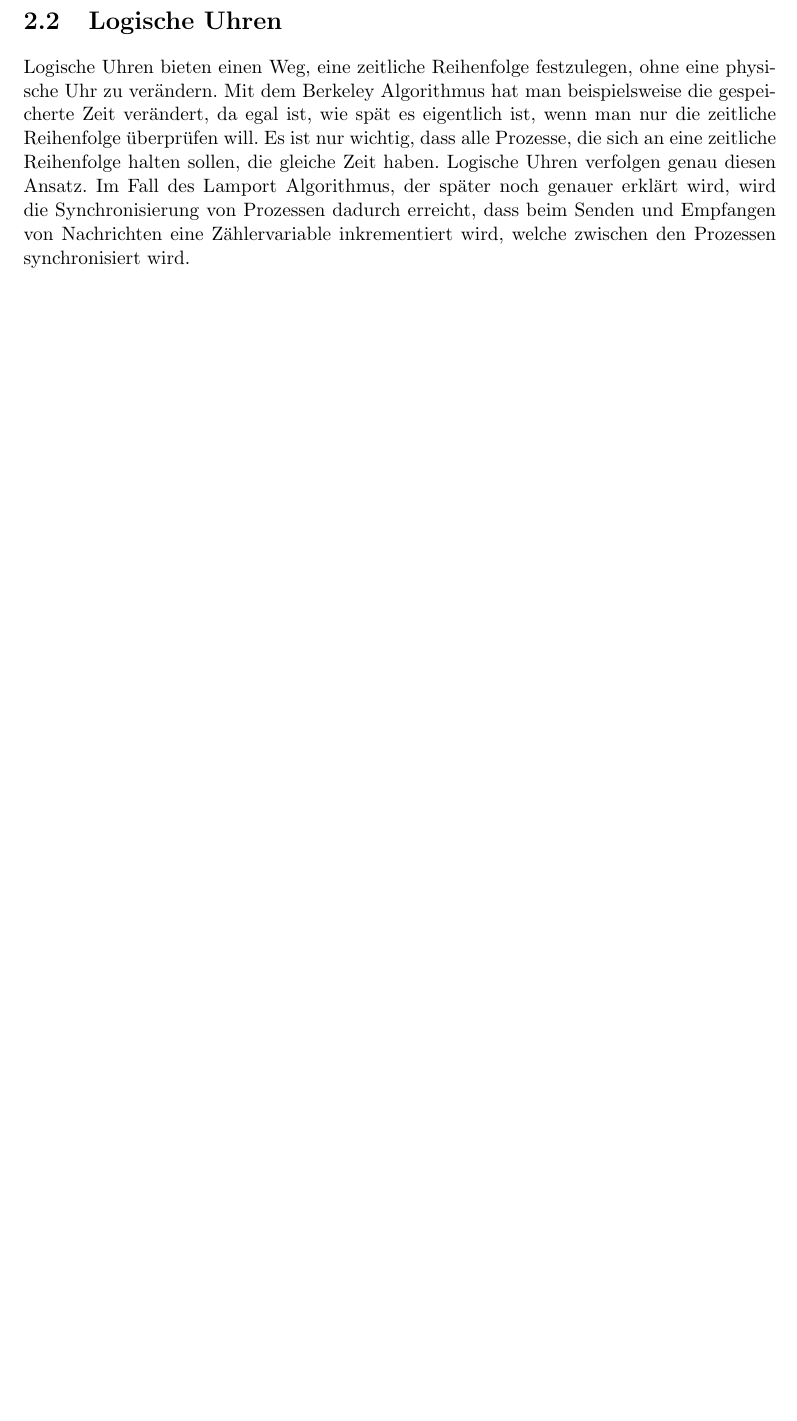
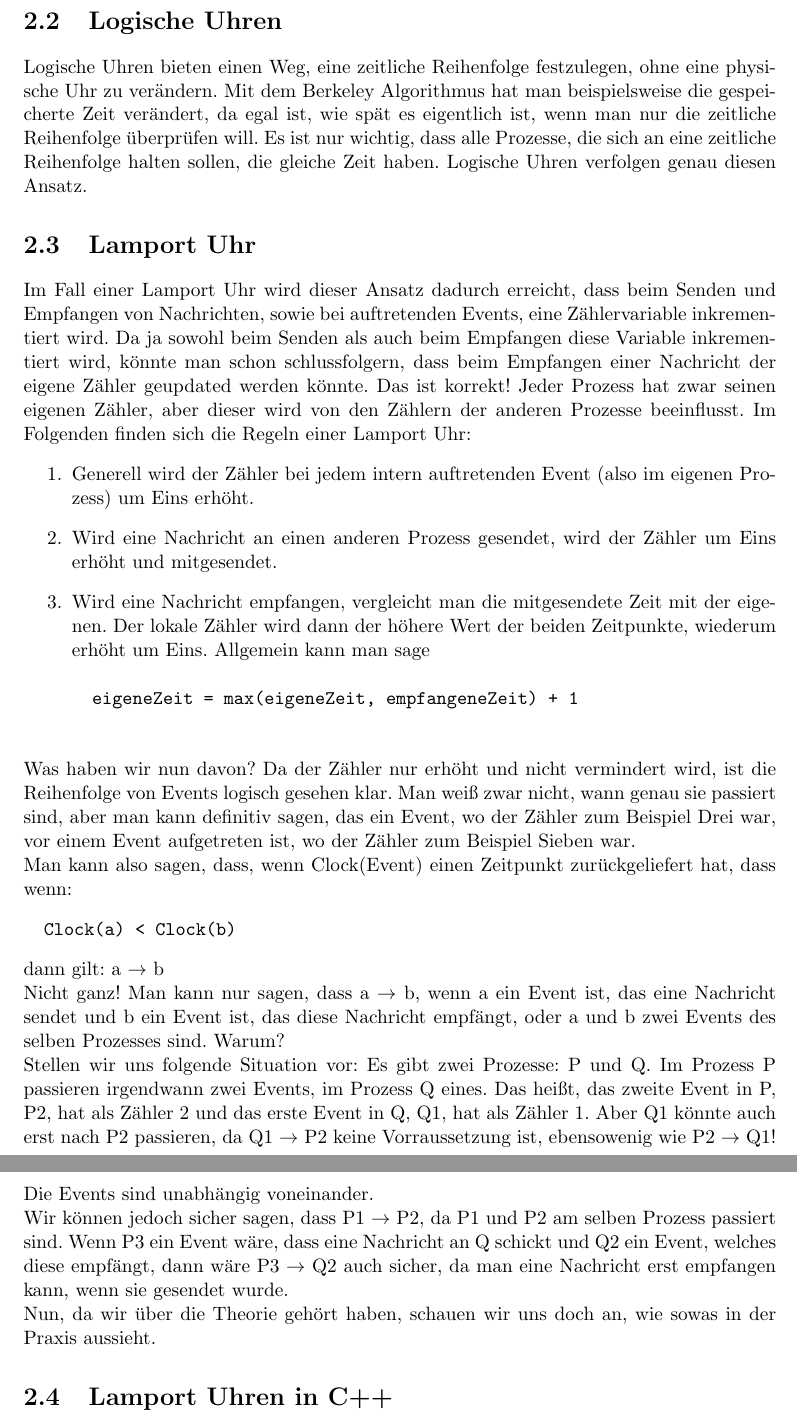
Before and after one commit to peterkain/kain_logical_clocks, a LaTeX document (doc/main.tex): part of page 5 of 5 before the commit and two parts of pages 5 and 6 of 6 after it, the two joined at a grey line, cut so that both start at the same text, the shorter picture padded with empty space. Compiled offline with pdfLaTeX.

Commit message:
Add lamport clock explanation

```diff
--- a/doc/main.tex
+++ b/doc/main.tex
@@ -3,6 +3,7 @@
 \usepackage[ngerman]{babel}
 \usepackage[a4paper,left=3cm,right=3cm,top=3cm,bottom=4cm]{geometry}
 \usepackage{amssymb}
+\usepackage{listings}
 \usepackage{hyperref}
 \hypersetup{
 	colorlinks=true,
@@ -41,4 +42,28 @@ Wie können wir nun bestimmen, dass ein Event a vor einem Event b eintritt? Als
 
 \section{Logische Uhren}
-Logische Uhren bieten einen Weg, eine zeitliche Reihenfolge festzulegen, ohne eine physische Uhr zu verändern. Mit dem Berkeley Algorithmus hat man beispielsweise die gespeicherte Zeit verändert, da egal ist, wie spät es eigentlich ist, wenn man nur die zeitliche Reihenfolge überprüfen will. Es ist nur wichtig, dass alle Prozesse, die sich an eine zeitliche Reihenfolge halten sollen, die gleiche Zeit haben. Logische Uhren verfolgen genau diesen Ansatz. Im Fall des Lamport Algorithmus, der später noch genauer erklärt wird, wird die Synchronisierung von Prozessen dadurch erreicht, dass beim Senden und Empfangen von Nachrichten eine Zählervariable inkrementiert wird, welche zwischen den Prozessen synchronisiert wird.
+Logische Uhren bieten einen Weg, eine zeitliche Reihenfolge festzulegen, ohne eine physische Uhr zu verändern. Mit dem Berkeley Algorithmus hat man beispielsweise die gespeicherte Zeit verändert, da egal ist, wie spät es eigentlich ist, wenn man nur die zeitliche Reihenfolge überprüfen will. Es ist nur wichtig, dass alle Prozesse, die sich an eine zeitliche Reihenfolge halten sollen, die gleiche Zeit haben. Logische Uhren verfolgen genau diesen Ansatz.
+
+\section{Lamport Uhr}
+Im Fall einer Lamport Uhr wird dieser Ansatz dadurch erreicht, dass beim Senden und Empfangen von Nachrichten, sowie bei auftretenden Events, eine Zählervariable inkrementiert wird. Da ja sowohl beim Senden als auch beim Empfangen diese Variable inkrementiert wird, könnte man schon schlussfolgern, dass beim Empfangen einer Nachricht der eigene Zähler geupdated werden könnte. Das ist korrekt! Jeder Prozess hat zwar seinen eigenen Zähler, aber dieser wird von den Zählern der anderen Prozesse beeinflusst. Im Folgenden finden sich die Regeln einer Lamport Uhr:
+\begin{enumerate}
+	\item Generell wird der Zähler bei jedem intern auftretenden Event (also im eigenen Prozess) um Eins erhöht.
+	\item Wird eine Nachricht an einen anderen Prozess gesendet, wird der Zähler um Eins erhöht und mitgesendet.
+	\item Wird eine Nachricht empfangen, vergleicht man die mitgesendete Zeit mit der eigenen. Der lokale Zähler wird dann der höhere Wert der beiden Zeitpunkte, wiederum erhöht um Eins. Allgemein kann man sage
+	\begin{verbatim}
+		eigeneZeit = max(eigeneZeit, empfangeneZeit) + 1
+	\end{verbatim}
+\end{enumerate}
+Was haben wir nun davon? Da der Zähler nur erhöht und nicht vermindert wird, ist die Reihenfolge von Events logisch gesehen klar. Man weiß zwar nicht, wann genau sie passiert sind, aber man kann definitiv sagen, das ein Event, wo der Zähler zum Beispiel Drei war, vor einem Event aufgetreten ist, wo der Zähler zum Beispiel Sieben war.\\
+Man kann also sagen, dass, wenn Clock(Event) einen Zeitpunkt zurückgeliefert hat, dass wenn:
+\begin{verbatim}
+	 Clock(a) < Clock(b)
+\end{verbatim}
+dann gilt: a $\rightarrow$ b\\
+Nicht ganz! Man kann nur sagen, dass a $\rightarrow$ b, wenn a ein Event ist, das eine Nachricht sendet und b ein Event ist, das diese Nachricht empfängt, oder a und b zwei Events des selben Prozesses sind. Warum?\\
+Stellen wir uns folgende Situation vor: Es gibt zwei Prozesse: P und Q. Im Prozess P passieren irgendwann zwei Events, im Prozess Q eines. Das heißt, das zweite Event in P, P2, hat als Zähler 2 und das erste Event in Q, Q1, hat als Zähler 1. Aber Q1 könnte auch erst nach P2 passieren, da Q1 $\rightarrow$ P2 keine Vorraussetzung ist, ebensowenig wie P2 $\rightarrow$ Q1! Die Events sind unabhängig voneinander.\\
+Wir können jedoch sicher sagen, dass P1 $\rightarrow$ P2, da P1 und P2 am selben Prozess passiert sind. Wenn P3 ein Event wäre, dass eine Nachricht an Q schickt und Q2 ein Event, welches diese empfängt, dann wäre P3 $\rightarrow$ Q2 auch sicher, da man eine Nachricht erst empfangen kann, wenn sie gesendet wurde.\\
+Nun, da wir über die Theorie gehört haben, schauen wir uns doch an, wie sowas in der Praxis aussieht.
+\section{Lamport Uhren in C++}
+
+
 \end{document}
```
Also changed, not shown: doc/main.pdf, doc/main.tex (10 more changed lines), 7 other files.
